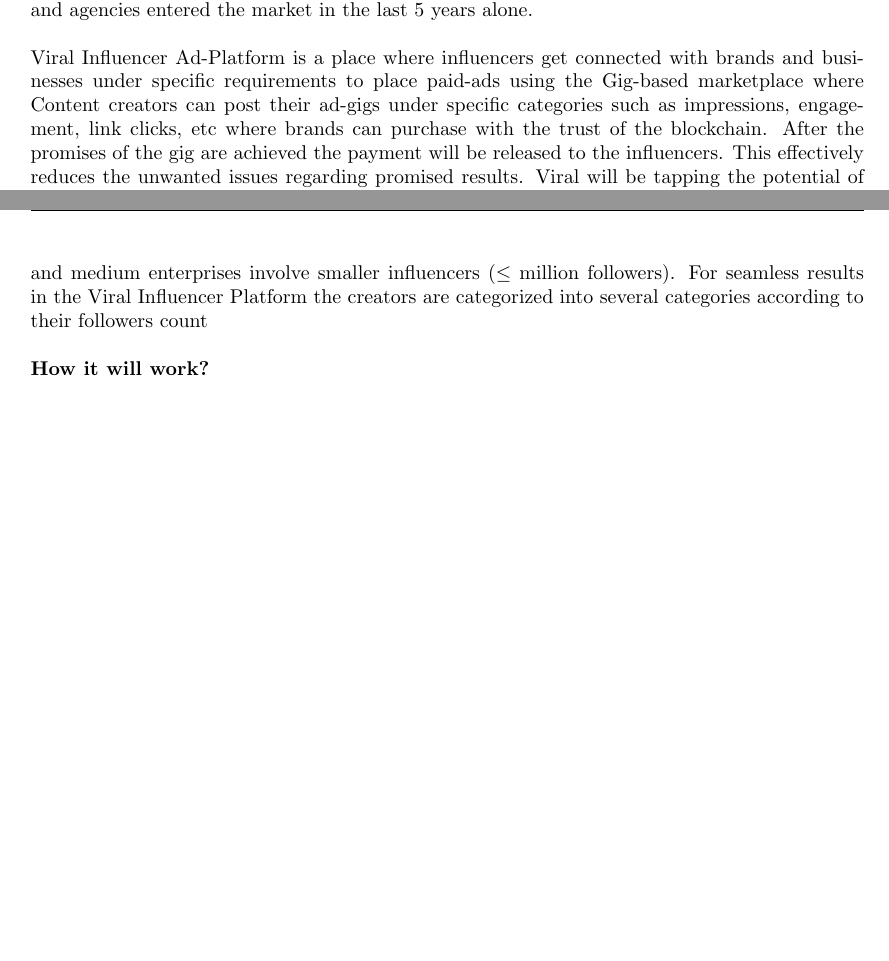
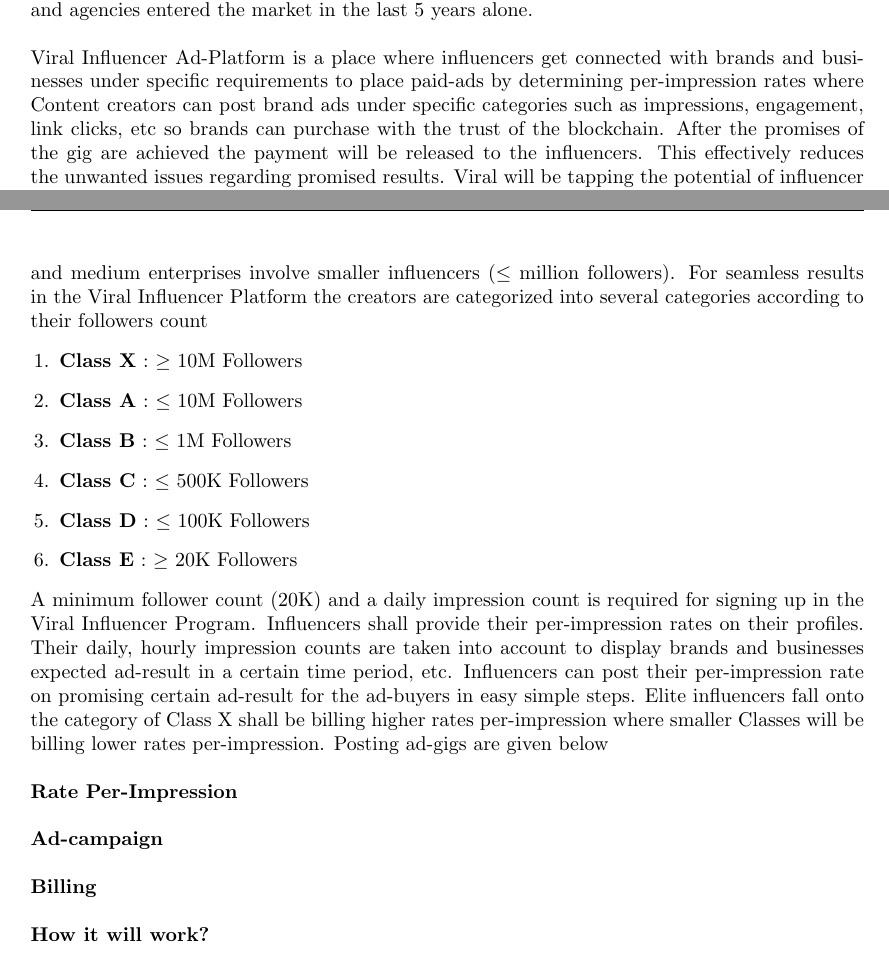
Before and after one commit to viralfoundation/Technical-Whitepaper-LaTeX, a LaTeX paper (Whitepaper.tex): two parts of pages 62 and 63 of 76 before the commit and two parts of pages 62 and 63 of 77 after it, joined at a grey line, cut so that both start at the same text, the shorter picture padded with empty space. Compiled offline with pdfLaTeX.

Commit message:
influencer platform

```diff
--- a/Whitepaper.tex
+++ b/Whitepaper.tex
@@ -2117,7 +2117,7 @@
 
 Mainstream modern-advertisement focusses on targeting social media users by running campaigns collaborating between brand and influencers. It takes the idea of celebrity endorsement and places it into a modern-day content-driven marketing campaign. This type of marketing doesn't only involves celebrities but popular content creators who have an enthusiastic audience. Influencers can be anyone anywhere but what separates them from a amateur creators is their large following. Some will have hundreds of thousands, some even millions, brands do care their reputation build around the specific industry that they are looking for i.e, Fashion, Comedy, Sports. They are the people who make engaging contents, share the best pictures, entertain their viewers, run exciting discussions across social platforms on their own specialized topics. From a smaller market size of \$1.6 billion in 2016 it rose to a figure of \$13.8 billion industry in which for every \$1 spent businesses receive purchases worth \$5.78 from all over the world giving an ROI (Return of Investment) of 500\%. About 1360+ Influencer marketing focused platforms and agencies entered the market in the last 5 years alone.\\
 
-Viral Influencer Ad-Platform is a place where influencers get connected with brands and businesses under specific requirements to place paid-ads using the Gig-based marketplace where Content creators can post their ad-gigs under specific categories such as impressions, engagement, link clicks, etc where brands can purchase with the trust of the blockchain. After the promises of the gig are achieved the payment will be released to the influencers. This effectively reduces the unwanted issues regarding promised results. Viral will be tapping the potential of influencer marketing by running ads through popular content creators. We want to effectively eliminate the excess process of a business to find influencers, contact, fix, transfer amount, etc into a simple user-friendly platform where it can
+Viral Influencer Ad-Platform is a place where influencers get connected with brands and businesses under specific requirements to place paid-ads by determining per-impression rates where Content creators can post brand ads under specific categories such as impressions, engagement, link clicks, etc so brands can purchase with the trust of the blockchain. After the promises of the gig are achieved the payment will be released to the influencers. This effectively reduces the unwanted issues regarding promised results. Viral will be tapping the potential of influencer marketing by running ads through popular content creators. We want to effectively eliminate the excess process of a business to find influencers, contact, fix, transfer amount, etc into a simple user-friendly platform where it can
 \begin{itemize}[leftmargin=+0.2in]
 \item Find tailored Influencers with advanced search algorithm
 \item Payment using Viral Pay and multiple available tokens
@@ -2126,7 +2126,26 @@
 
 \textbf{Influencers}\\
 
-Businesses looking for influencers for their next ad-campaign shall look in terms of followers count on a specific profile where larger brands involve bigger influencers ($\geq$ million followers) and medium enterprises involve smaller influencers ($\leq$ million followers). For seamless results in the Viral Influencer Platform the creators are categorized into several categories according to their followers count\\
+Businesses looking for influencers for their next ad-campaign shall look in terms of followers count on a specific profile where larger brands involve bigger influencers ($\geq$ million followers) and medium enterprises involve smaller influencers ($\leq$ million followers). For seamless results in the Viral Influencer Platform the creators are categorized into several categories according to their followers count
+\begin{enumerate}[leftmargin=+0.2in]
+\item \textbf{Class X} : $\geq$ 10M Followers
+\item \textbf{Class A} : $\leq$ 10M Followers
+\item \textbf{Class B} : $\leq$ 1M Followers
+\item \textbf{Class C} : $\leq$ 500K Followers
+\item \textbf{Class D} : $\leq$ 100K Followers
+\item \textbf{Class E} : $\geq$ 20K Followers
+\end{enumerate}
+
+A minimum follower count (20K) and a daily impression count is required for signing up in the Viral Influencer Program. Influencers shall provide their per-impression rates on their profiles. Their daily, hourly impression counts are taken into account to display brands and businesses expected ad-result in a certain time period, etc. Influencers can post their per-impression rate on promising certain ad-result for the ad-buyers in easy simple steps. Elite influencers fall onto the category of Class X shall be billing higher rates per-impression where smaller Classes will be billing lower rates per-impression. Posting ad-gigs are given below \\
+
+\textbf{Rate Per-Impression}\\
+
+
+\textbf{Ad-campaign}\\
+
+
+\textbf{Billing}\\
+
 
 
 \textbf{How it will work?}
```
Also changed, not shown: 9 other files.
